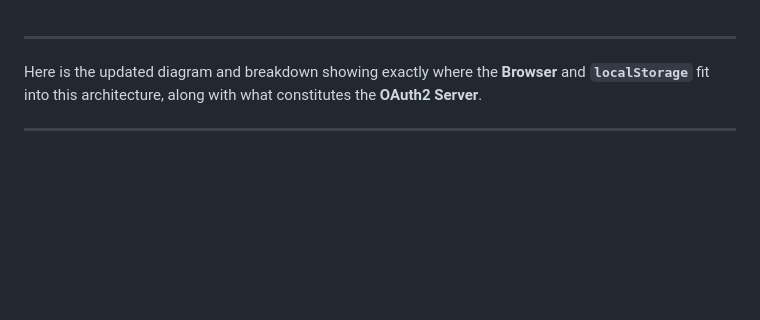
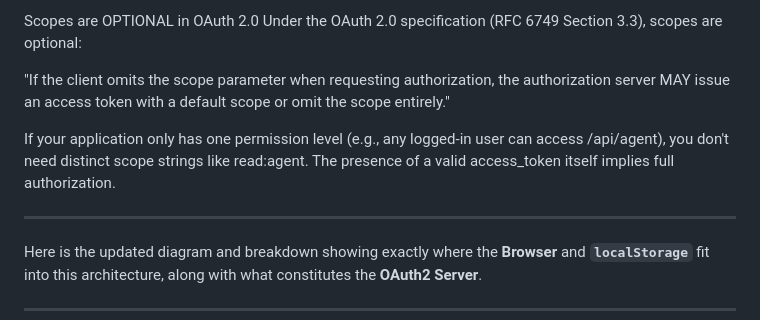
Before and after one commit to samimcloud2020/Oauth2-test1, a Markdown page: README.md, the part around the change. Rendered like a GitHub page; blank space fills up the shorter version.

```diff
--- a/README.md
+++ b/README.md
@@ -1,4 +1,11 @@
+Scopes are OPTIONAL in OAuth 2.0
+Under the OAuth 2.0 specification (RFC 6749 Section 3.3), scopes are optional:
 
+"If the client omits the scope parameter when requesting authorization, the authorization server
+MAY issue an access token with a default scope or omit the scope entirely."
+
+If your application only has one permission level (e.g., any logged-in user can access /api/agent),
+you don't need distinct scope strings like read:agent. The presence of a valid access_token itself implies full authorization.
 *****************************************************************************************************
 Here is the updated diagram and breakdown showing exactly where the **Browser** and **`localStorage`** fit into this architecture,
 along with what constitutes the **OAuth2 Server**.
```
